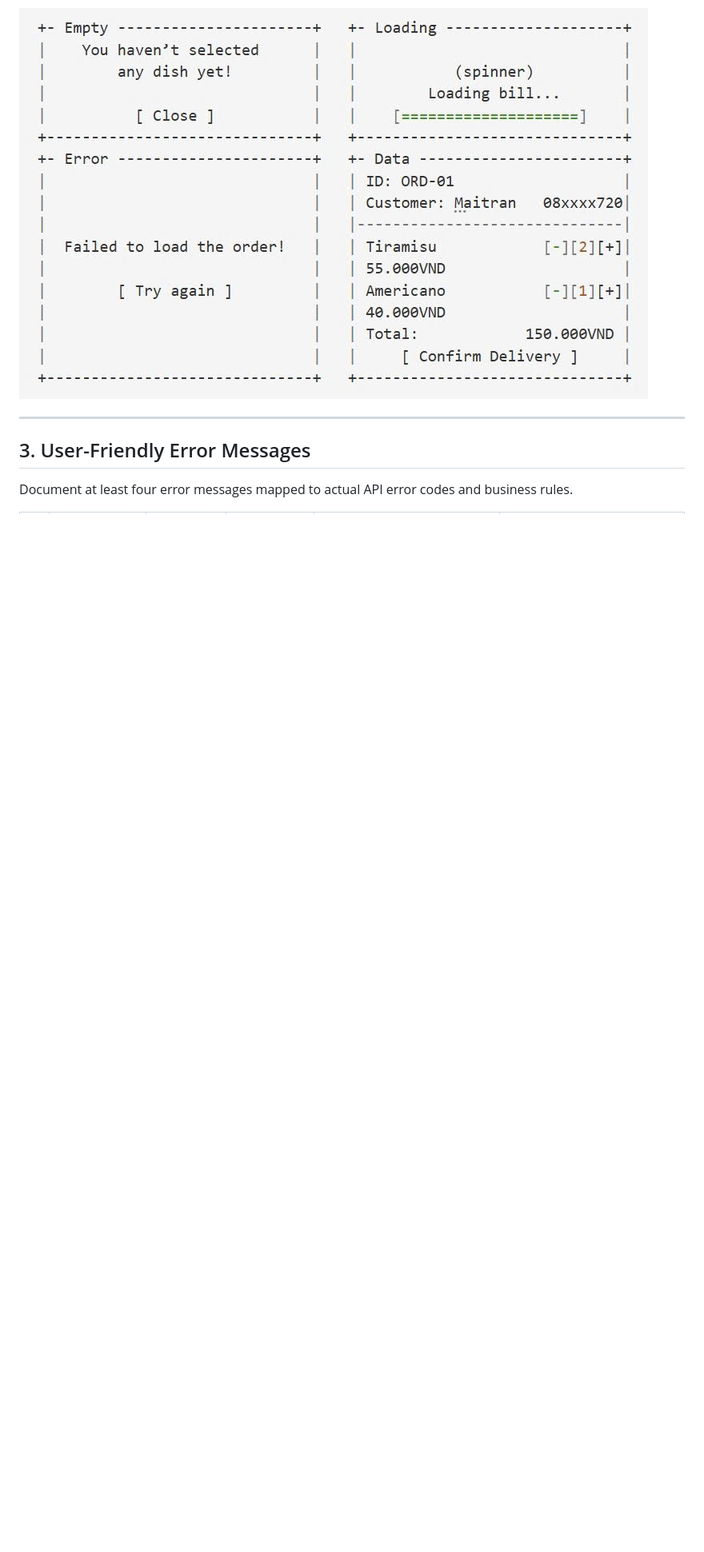
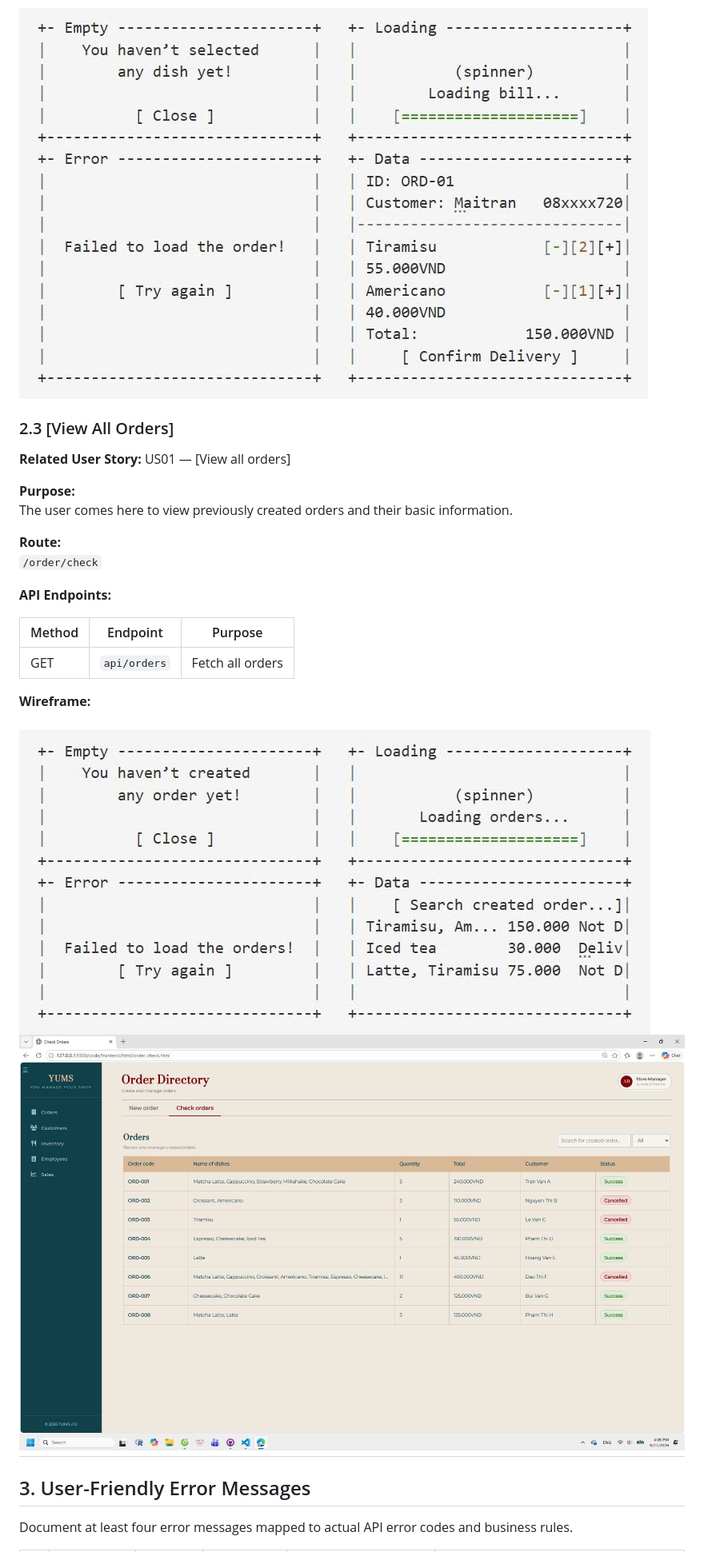
Before and after one commit to SE-FDA-NEU-AI66B/software-AI66B-G2-B4-small-shop, a Markdown page: docs/ui.md, the part around the change printed below. Shown: that part at 80% size. Drawn GitHub-style; blank space fills up the shorter version.

```diff
--- a/docs/ui.md
+++ b/docs/ui.md
@@ -67,6 +68,26 @@ The user comes here to confirm an already-created order’s delivery status by c
 
 ![Order delivery status - Wireframe](images/ui/order_deliver_wire.png)
 
+### 2.3 [View All Orders]
+
+**Related User Story:** US01 — [View all orders]
+
+**Purpose:**
+The user comes here to view previously created orders and their basic information.
+
+**Route:**
+`/order/check`
+
+**API Endpoints:**
+
+| Method | Endpoint | Purpose |
+|---|---|---|
+| GET | `api/orders` | Fetch all orders |
+
+**Wireframe:**
+
+![Order creation - Wireframe](images/ui/order_check_wire.png)
+![Order creation - Real UI](images/ui/order_check_real.png)
 ---
 
 
```
Also changed, not shown: other parts of docs/ui.md (+4 -3 lines), docs/daily.md (+3 -0 lines), docs/images/ui/order_flow.png (added).
